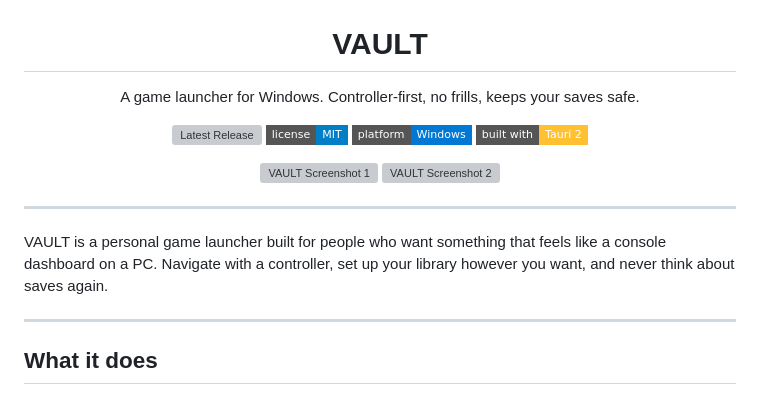
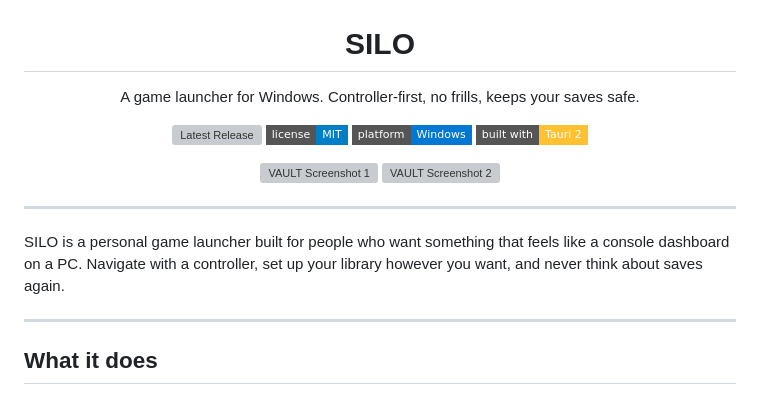
Before and after one commit to antnjhn/vault-launcher, a Markdown page: README.md, the part around the change. GitHub-like rendering; badges without logos; grey boxes are pictures that could not be loaded.

Commit message:
Rename VAULT to SILO in README

```diff
--- a/README.md
+++ b/README.md
@@ -2,7 +2,7 @@
   <img src="assets/icon.png" width="400" alt="VAULT" />
 </p>
 
-<h1 align="center">VAULT</h1>
+<h1 align="center">SILO</h1>
 
 <p align="center">
   A game launcher for Windows. Controller-first, no frills, keeps your saves safe.
@@ -24,7 +24,7 @@
 
 ---
 
-VAULT is a personal game launcher built for people who want something that feels like a console dashboard on a PC. Navigate with a controller, set up your library however you want, and never think about saves again.
+SILO is a personal game launcher built for people who want something that feels like a console dashboard on a PC. Navigate with a controller, set up your library however you want, and never think about saves again.
 
 ---
 
```
